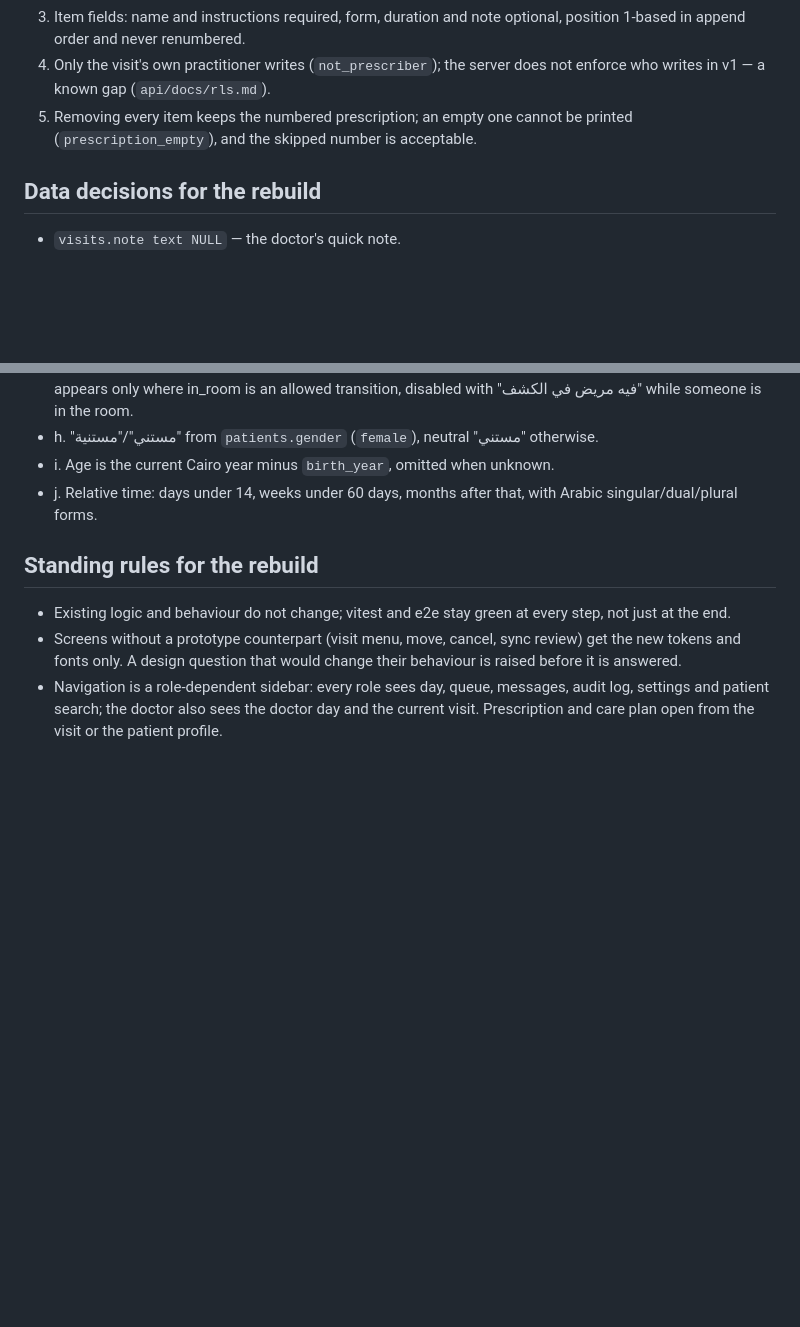
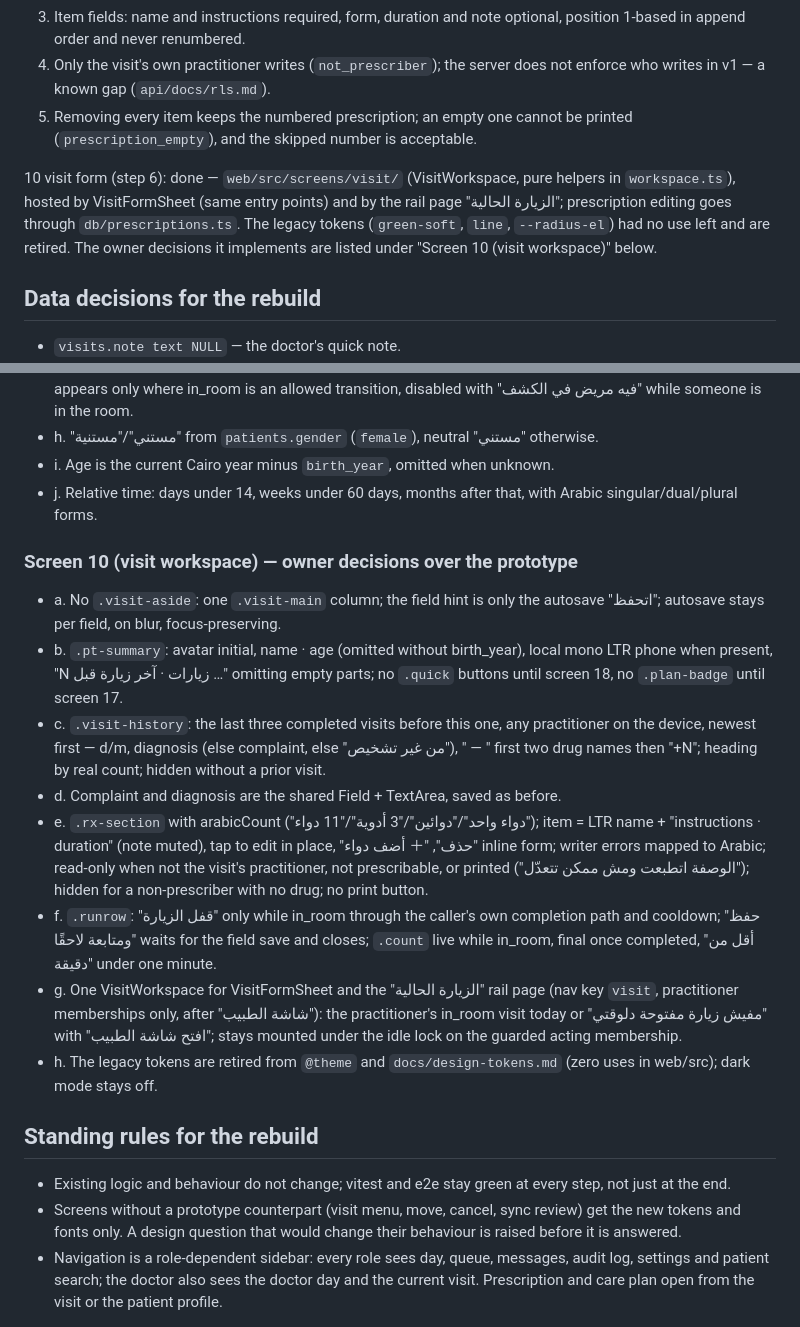
Before and after one commit to mahmoudshehata74/clintra, a Markdown page: docs/session-handoff.md, 2 parts joined by grey strips. GitHub-like rendering; blank space fills up the shorter version.

Commit message:
docs: record the visit workspace

```diff
--- a/docs/session-handoff.md
+++ b/docs/session-handoff.md
@@ -71,6 +71,13 @@ Owner decisions it implements:
 5. Removing every item keeps the numbered prescription; an empty one cannot be
    printed (`prescription_empty`), and the skipped number is acceptable.
 
+10 visit form (step 6): done — `web/src/screens/visit/` (VisitWorkspace,
+pure helpers in `workspace.ts`), hosted by VisitFormSheet (same entry points)
+and by the rail page "الزيارة الحالية"; prescription editing goes through
+`db/prescriptions.ts`. The legacy tokens (`green-soft`, `line`,
+`--radius-el`) had no use left and are retired. The owner decisions it
+implements are listed under "Screen 10 (visit workspace)" below.
+
 ## Data decisions for the rebuild
 - `visits.note text NULL` — the doctor's quick note.
 - `practitioners.syndicate_number varchar(50) NULL` — hidden when empty.
@@ -107,6 +114,16 @@ Owner decisions it implements:
 - i. Age is the current Cairo year minus `birth_year`, omitted when unknown.
 - j. Relative time: days under 14, weeks under 60 days, months after that, with Arabic singular/dual/plural forms.
 
+### Screen 10 (visit workspace) — owner decisions over the prototype
+- a. No `.visit-aside`: one `.visit-main` column; the field hint is only the autosave "اتحفظ"; autosave stays per field, on blur, focus-preserving.
+- b. `.pt-summary`: avatar initial, name · age (omitted without birth_year), local mono LTR phone when present, "N زيارات · آخر زيارة قبل …" omitting empty parts; no `.quick` buttons until screen 18, no `.plan-badge` until screen 17.
+- c. `.visit-history`: the last three completed visits before this one, any practitioner on the device, newest first — d/m, diagnosis (else complaint, else "من غير تشخيص"), " — " first two drug names then "+N"; heading by real count; hidden without a prior visit.
+- d. Complaint and diagnosis are the shared Field + TextArea, saved as before.
+- e. `.rx-section` with arabicCount ("دواء واحد"/"دوائين"/"3 أدوية"/"11 دواء"); item = LTR name + "instructions · duration" (note muted), tap to edit in place, "حذف", "＋ أضف دواء" inline form; writer errors mapped to Arabic; read-only when not the visit's practitioner, not prescribable, or printed ("الوصفة اتطبعت ومش ممكن تتعدّل"); hidden for a non-prescriber with no drug; no print button.
+- f. `.runrow`: "قفل الزيارة" only while in_room through the caller's own completion path and cooldown; "حفظ ومتابعة لاحقًا" waits for the field save and closes; `.count` live while in_room, final once completed, "أقل من دقيقة" under one minute.
+- g. One VisitWorkspace for VisitFormSheet and the "الزيارة الحالية" rail page (nav key `visit`, practitioner memberships only, after "شاشة الطبيب"): the practitioner's in_room visit today or "مفيش زيارة مفتوحة دلوقتي" with "افتح شاشة الطبيب"; stays mounted under the idle lock on the guarded acting membership.
+- h. The legacy tokens are retired from `@theme` and `docs/design-tokens.md` (zero uses in web/src); dark mode stays off.
+
 ## Standing rules for the rebuild
 - Existing logic and behaviour do not change; vitest and e2e stay green at
   every step, not just at the end.
```
